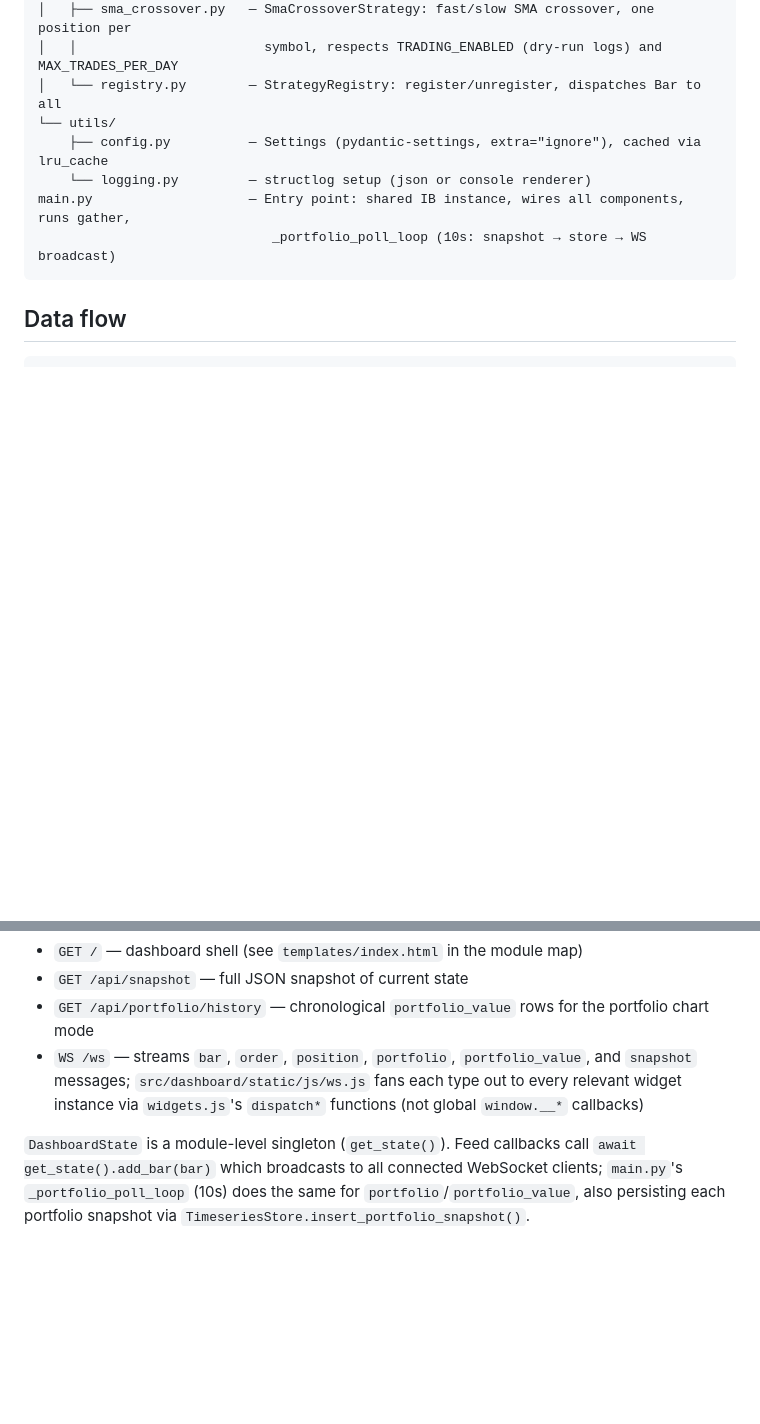
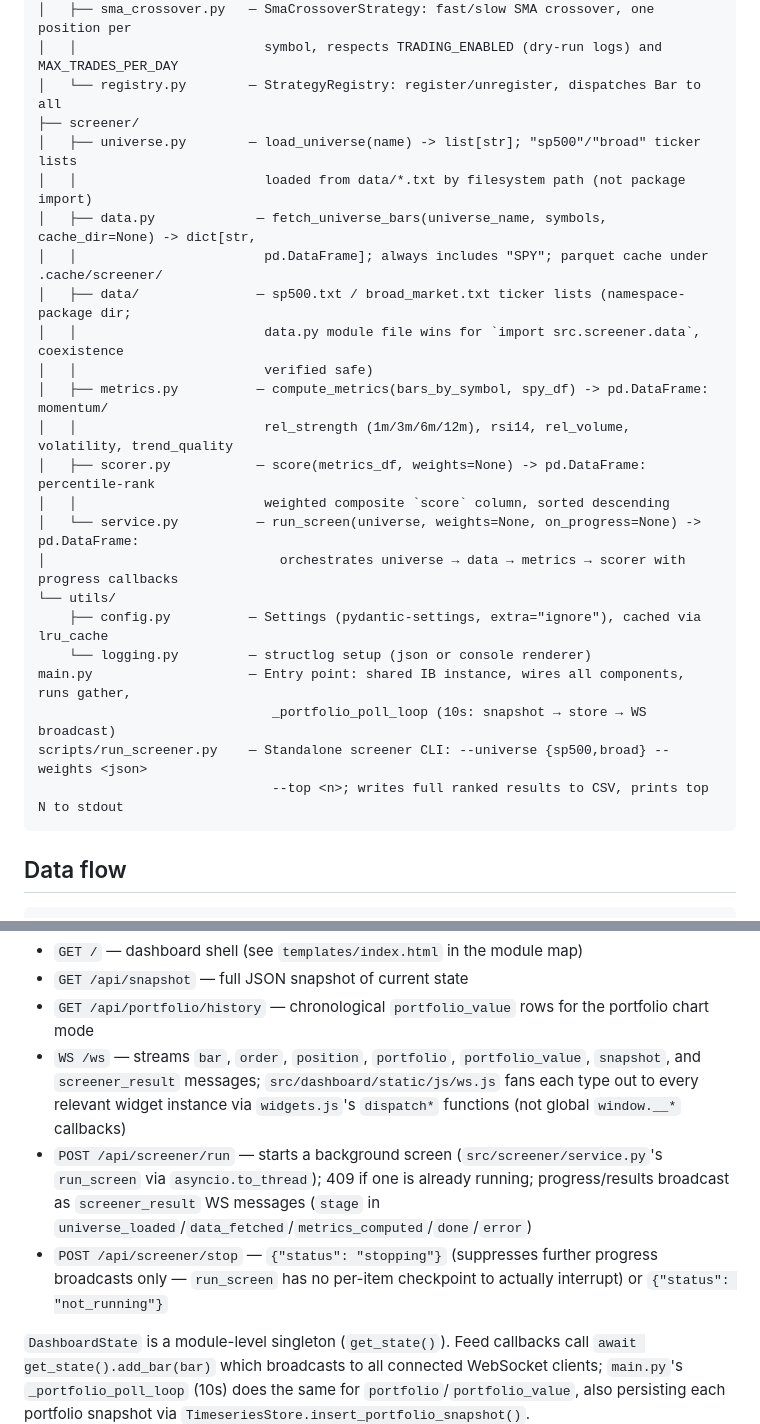
Before and after one commit to tshore2004/investment-trader, a Markdown page: CLAUDE.md, 2 parts joined by grey strips. GitHub-like rendering; blank space fills up the shorter version.

Commit message:
docs: add screener module map entries and API/WS docs to CLAUDE.md
Completes plan Task 9 Steps 6-7 (final integration review), previously
missed during Task 8's commit.

````diff
--- a/CLAUDE.md
+++ b/CLAUDE.md
@@ -85,11 +85,27 @@ src/
 │   ├── sma_crossover.py   — SmaCrossoverStrategy: fast/slow SMA crossover, one position per
 │   │                        symbol, respects TRADING_ENABLED (dry-run logs) and MAX_TRADES_PER_DAY
 │   └── registry.py        — StrategyRegistry: register/unregister, dispatches Bar to all
+├── screener/
+│   ├── universe.py        — load_universe(name) -> list[str]; "sp500"/"broad" ticker lists
+│   │                        loaded from data/*.txt by filesystem path (not package import)
+│   ├── data.py             — fetch_universe_bars(universe_name, symbols, cache_dir=None) -> dict[str,
+│   │                        pd.DataFrame]; always includes "SPY"; parquet cache under .cache/screener/
+│   ├── data/               — sp500.txt / broad_market.txt ticker lists (namespace-package dir;
+│   │                        data.py module file wins for `import src.screener.data`, coexistence
+│   │                        verified safe)
+│   ├── metrics.py          — compute_metrics(bars_by_symbol, spy_df) -> pd.DataFrame: momentum/
+│   │                        rel_strength (1m/3m/6m/12m), rsi14, rel_volume, volatility, trend_quality
+│   ├── scorer.py           — score(metrics_df, weights=None) -> pd.DataFrame: percentile-rank
+│   │                        weighted composite `score` column, sorted descending
+│   └── service.py          — run_screen(universe, weights=None, on_progress=None) -> pd.DataFrame:
+│                              orchestrates universe → data → metrics → scorer with progress callbacks
 └── utils/
     ├── config.py          — Settings (pydantic-settings, extra="ignore"), cached via lru_cache
     └── logging.py         — structlog setup (json or console renderer)
 main.py                    — Entry point: shared IB instance, wires all components, runs gather,
                               _portfolio_poll_loop (10s: snapshot → store → WS broadcast)
+scripts/run_screener.py    — Standalone screener CLI: --universe {sp500,broad} --weights <json>
+                              --top <n>; writes full ranked results to CSV, prints top N to stdout
 ```
 
 ## Data flow
@@ -190,9 +206,14 @@ Chart widget render total portfolio value as a line instead of OHLC candles.
 - `GET /` — dashboard shell (see `templates/index.html` in the module map)
 - `GET /api/snapshot` — full JSON snapshot of current state
 - `GET /api/portfolio/history` — chronological `portfolio_value` rows for the portfolio chart mode
-- `WS /ws` — streams `bar`, `order`, `position`, `portfolio`, `portfolio_value`, and `snapshot`
-  messages; `src/dashboard/static/js/ws.js` fans each type out to every relevant widget instance
-  via `widgets.js`'s `dispatch*` functions (not global `window.__*` callbacks)
+- `WS /ws` — streams `bar`, `order`, `position`, `portfolio`, `portfolio_value`, `snapshot`, and
+  `screener_result` messages; `src/dashboard/static/js/ws.js` fans each type out to every relevant
+  widget instance via `widgets.js`'s `dispatch*` functions (not global `window.__*` callbacks)
+- `POST /api/screener/run` — starts a background screen (`src/screener/service.py`'s `run_screen`
+  via `asyncio.to_thread`); 409 if one is already running; progress/results broadcast as
+  `screener_result` WS messages (`stage` in `universe_loaded`/`data_fetched`/`metrics_computed`/`done`/`error`)
+- `POST /api/screener/stop` — `{"status": "stopping"}` (suppresses further progress broadcasts only
+  — `run_screen` has no per-item checkpoint to actually interrupt) or `{"status": "not_running"}`
 
 `DashboardState` is a module-level singleton (`get_state()`). Feed callbacks call
 `await get_state().add_bar(bar)` which broadcasts to all connected WebSocket clients;
````
